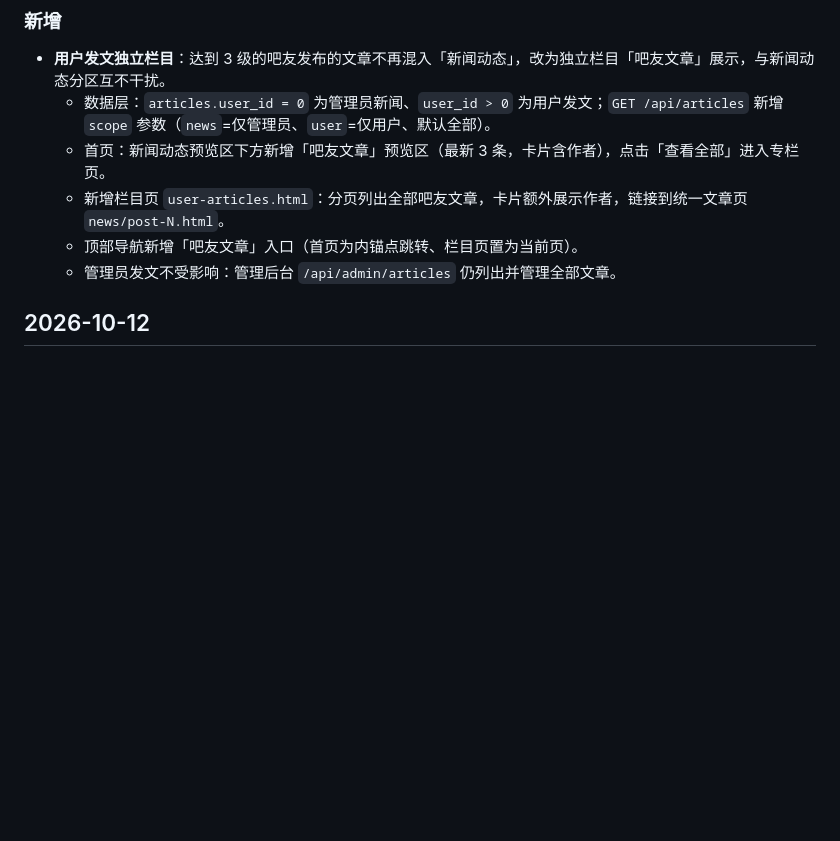
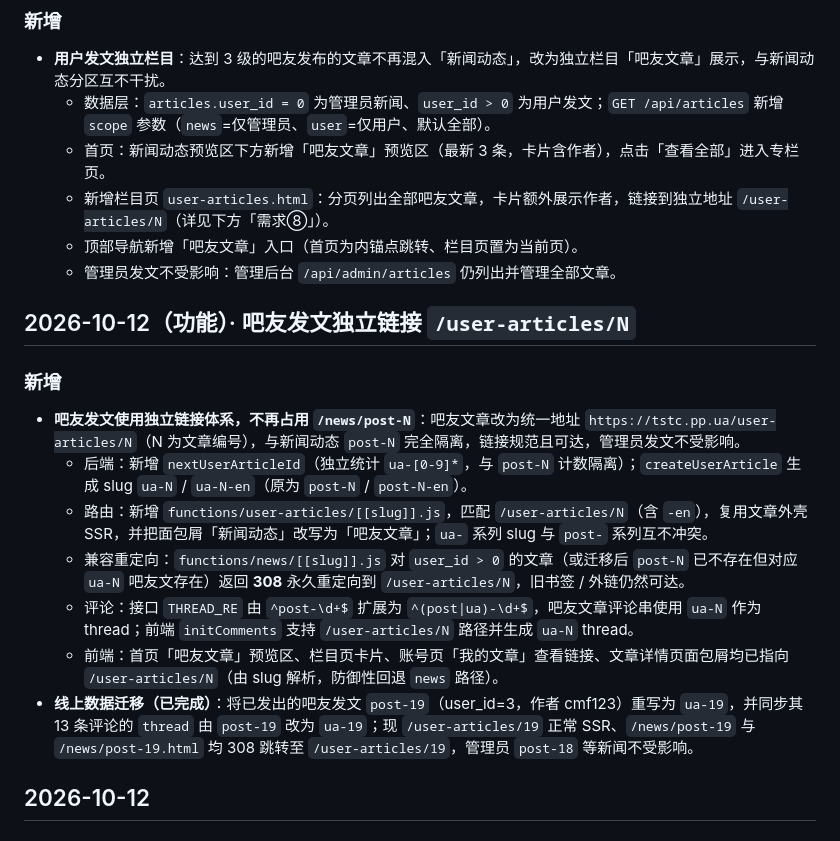
Before and after one commit to Chanmingfei/tstc-ba-website, a Markdown page: CHANGELOG.md, the part around the change. GitHub-like rendering; blank space fills up the shorter version.

Commit message:
需求⑧：补充 CHANGELOG 独立链接 /user-articles/N 说明与线上迁移记录

```diff
--- a/CHANGELOG.md
+++ b/CHANGELOG.md
@@ -17,9 +17,20 @@
 - **用户发文独立栏目**：达到 3 级的吧友发布的文章不再混入「新闻动态」，改为独立栏目「吧友文章」展示，与新闻动态分区互不干扰。
   - 数据层：`articles.user_id = 0` 为管理员新闻、`user_id > 0` 为用户发文；`GET /api/articles` 新增 `scope` 参数（`news`=仅管理员、`user`=仅用户、默认全部）。
   - 首页：新闻动态预览区下方新增「吧友文章」预览区（最新 3 条，卡片含作者），点击「查看全部」进入专栏页。
-  - 新增栏目页 `user-articles.html`：分页列出全部吧友文章，卡片额外展示作者，链接到统一文章页 `news/post-N.html`。
+  - 新增栏目页 `user-articles.html`：分页列出全部吧友文章，卡片额外展示作者，链接到独立地址 `/user-articles/N`（详见下方「需求⑧」）。
   - 顶部导航新增「吧友文章」入口（首页为内锚点跳转、栏目页置为当前页）。
   - 管理员发文不受影响：管理后台 `/api/admin/articles` 仍列出并管理全部文章。
+
+## 2026-10-12（功能）· 吧友发文独立链接 `/user-articles/N`
+
+### 新增
+- **吧友发文使用独立链接体系，不再占用 `/news/post-N`**：吧友文章改为统一地址 `https://tstc.pp.ua/user-articles/N`（N 为文章编号），与新闻动态 `post-N` 完全隔离，链接规范且可达，管理员发文不受影响。
+  - 后端：新增 `nextUserArticleId`（独立统计 `ua-[0-9]*`，与 `post-N` 计数隔离）；`createUserArticle` 生成 slug `ua-N` / `ua-N-en`（原为 `post-N` / `post-N-en`）。
+  - 路由：新增 `functions/user-articles/[[slug]].js`，匹配 `/user-articles/N`（含 `-en`），复用文章外壳 SSR，并把面包屑「新闻动态」改写为「吧友文章」；`ua-` 系列 slug 与 `post-` 系列互不冲突。
+  - 兼容重定向：`functions/news/[[slug]].js` 对 `user_id > 0` 的文章（或迁移后 `post-N` 已不存在但对应 `ua-N` 吧友文存在）返回 **308** 永久重定向到 `/user-articles/N`，旧书签 / 外链仍然可达。
+  - 评论：接口 `THREAD_RE` 由 `^post-\d+$` 扩展为 `^(post|ua)-\d+$`，吧友文章评论串使用 `ua-N` 作为 thread；前端 `initComments` 支持 `/user-articles/N` 路径并生成 `ua-N` thread。
+  - 前端：首页「吧友文章」预览区、栏目页卡片、账号页「我的文章」查看链接、文章详情页面包屑均已指向 `/user-articles/N`（由 slug 解析，防御性回退 `news` 路径）。
+- **线上数据迁移（已完成）**：将已发出的吧友发文 `post-19`（user_id=3，作者 cmf123）重写为 `ua-19`，并同步其 13 条评论的 `thread` 由 `post-19` 改为 `ua-19`；现 `/user-articles/19` 正常 SSR、`/news/post-19` 与 `/news/post-19.html` 均 308 跳转至 `/user-articles/19`，管理员 `post-18` 等新闻不受影响。
 
 ## 2026-10-12
 
```
